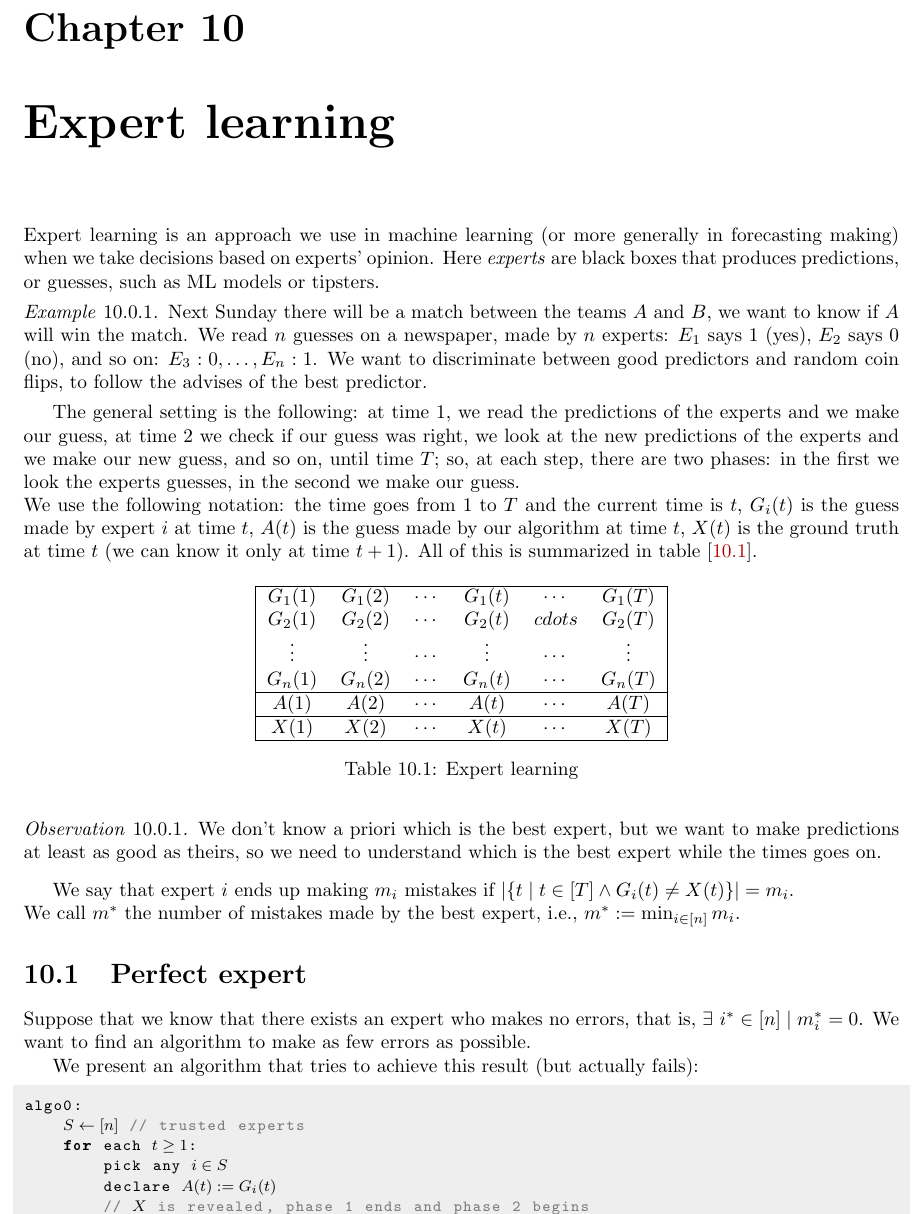
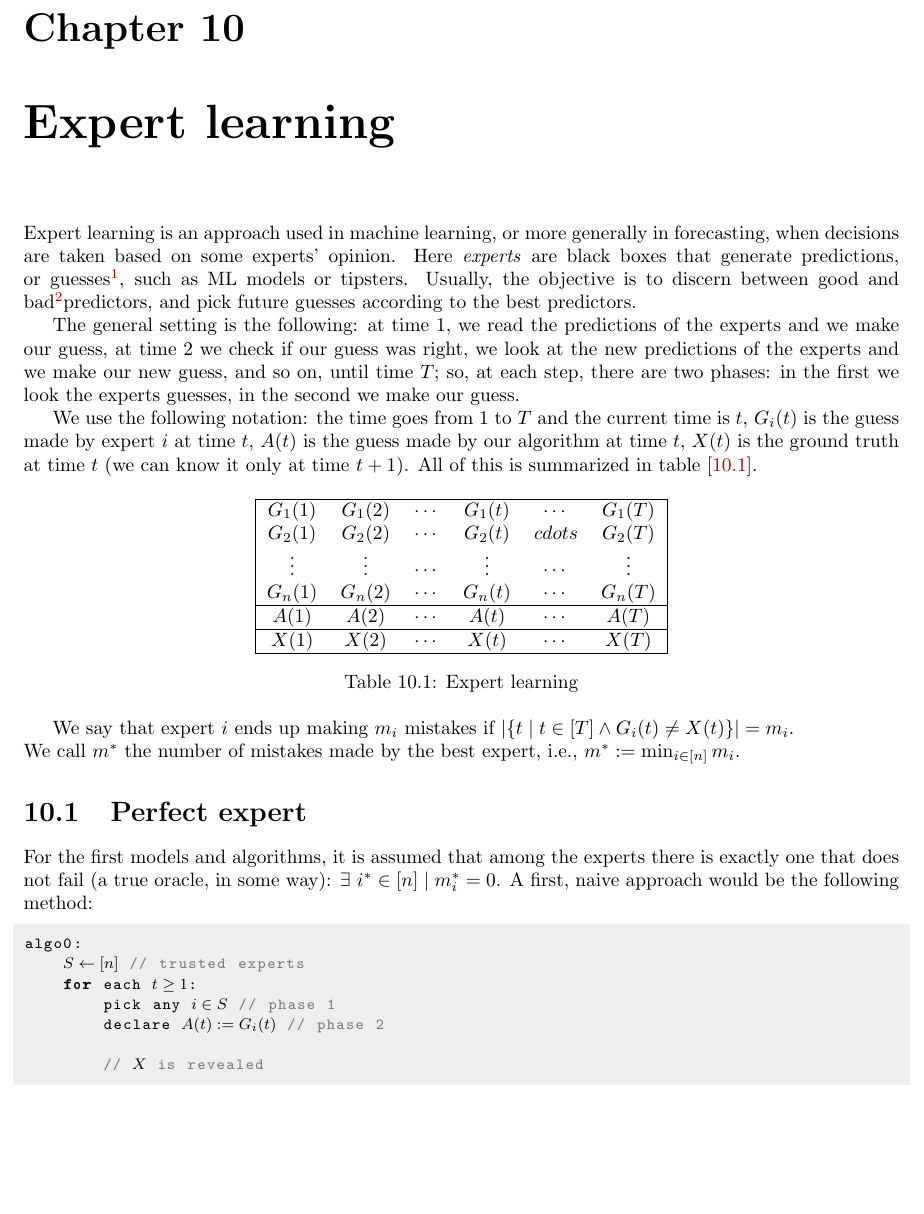
Before and after one commit to Project2100/Social_and_Behavioural_Networks-2018_19, a LaTeX thesis (main.tex, which reads chapters/10_expert_learning.tex): part of page 84 of 91, cut so that both start at the same text, the shorter picture padded with empty space. Compiled offline with pdfLaTeX.

Commit message:
Initial changes for expert learning

```diff
--- a/chapters/10_expert_learning.tex
+++ b/chapters/10_expert_learning.tex
@@ -1,14 +1,12 @@
 %!TEX root=../main.tex
 \chapter{Expert learning}\label{sec:experts}
 
-Expert learning is an approach we use in machine learning (or more generally in forecasting making) when we take decisions based on experts' opinion. Here \textit{experts} are black boxes that produces predictions, or guesses, such as ML models or tipsters.
+Expert learning is an approach used in machine learning, or more generally in forecasting, when decisions are taken based on some experts' opinion. Here \emph{experts} are black boxes that generate predictions, or guesses\footnote{One might also call them oracles, but the notion of an \emph{oracle} in computer science is sensibly different}, such as ML models or tipsters. Usually, the objective is to discern between good and bad\footnote{as in, random, not malicious}predictors, and pick future guesses according to the best predictors.
 
-\begin{ex}
-    Next Sunday there will be a match between the teams $A$ and $B$, we want to know if $A$ will win the match. We read $n$ guesses on a newspaper, made by $n$ experts: $E_1$ says 1 (yes), $E_2$ says 0 (no), and so on: $E_3: 0, \ldots, E_n:1$. We want to discriminate between good predictors and random coin flips, to follow the advises of the best predictor.
-\end{ex}
+The general setting is the following: at time 1, we read the predictions of the experts and we make our guess, at time 2 we check if our guess was right, we look at the new predictions of the experts and we make our new guess, and so on, until time $T$; so, at each step, there are two phases: in the first we look the experts guesses, in the second we make our guess.
 
-The general setting is the following: at time 1, we read the predictions of the experts and we make our guess, at time 2 we check if our guess was right, we look at the new predictions of the experts and we make our new guess, and so on, until time $T$; so, at each step, there are two phases: in the first we look the experts guesses, in the second we make our guess.\\
 We use the following notation: the time goes from $1$ to $T$ and the current time is $t$, $G_i(t)$ is the guess made by expert $i$ at time $t$, $A(t)$ is the guess made by our algorithm at time $t$, $X(t)$ is the ground truth at time $t$ (we can know it only at time $t+1$). All of this is summarized in table [\ref{tab:experts}].
+
 \begin{table}[h]
     \centering
     \begin{tabular}{|cccccc|}
@@ -24,31 +22,30 @@ We use the following notation: the time goes from $1$ to $T$ and the current tim
     \label{tab:experts}
 \end{table}
 
-\begin{obs}
-    We don't know a priori which is the best expert, but we want to make predictions at least as good as theirs, so we need to understand which is the best expert while the times goes on.
-\end{obs}
-
 We say that expert $i$ ends up making $m_i$ mistakes if $\abs{\{ t \st t \in [T] \wedge G_i(t) \neq X(t) \}} = m_i$.\\
 We call $m^*$ the number of mistakes made by the best expert, i.e., $m^* := \min_{i \in [n]} m_i$.
 
 \section{Perfect expert}\label{sec:perfect-expert}
 
-Suppose that we know that there exists an expert who makes no errors, that is, $\exists\ i^* \in [n] \st m_i^* = 0$. We want to find an algorithm to make as few errors as possible.
+For the first models and algorithms, it is assumed that among the experts there is exactly one that does not fail (a true oracle, in some way): $\exists\ i^* \in [n] \st m_i^* = 0$. A first, naive approach would be the following method:
 
-We present an algorithm that tries to achieve this result (but actually fails):
 \begin{lstlisting}[caption={Algo 0}, label={lst:exp-algo0}]
 algo0:
     $S \gets [n]$   // trusted experts
     for each $t \geq 1$:
-        pick any $i \in S$
-        declare $A(t) := G_i(t)$
-        // $X$ is revealed, phase 1 ends and phase 2 begins
+        pick any $i \in S$ // phase 1
+        declare $A(t) := G_i(t)$ // phase 2
+
+        // $X$ is revealed
+
         $S \gets S - \{i \st G_i(t) \neq X(t)\}$
 \end{lstlisting}
 
+
 \begin{lem}\label{lem:exp-algo0-errors}
-    \texttt{Algo0} makes at most $n-1$ mistakes.
+    \texttt{Algo0} makes at most $n - 1$ mistakes.
 \end{lem}
+
 \begin{proof}
     Let $T_e = \{t_j \st A(t_j) \neq X(t_j)\}$ be the times in which the algorithm makes a mistake.\\
     Then, $\exists\ i \in [n]$ (an expert) such that:
```
Also changed, not shown: chapters/10_expert_learning.tex (15 more changed lines).
